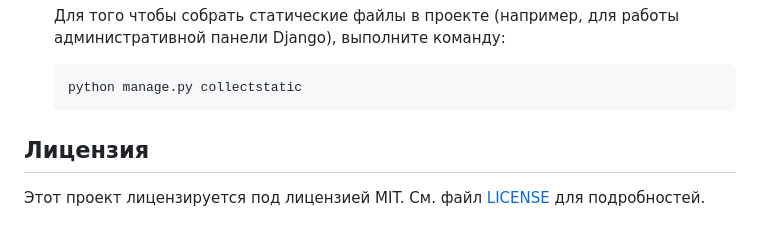
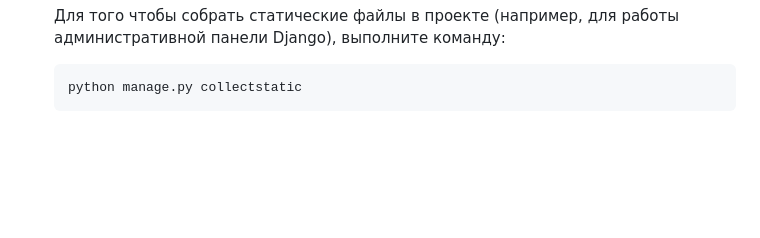
Before and after one commit to MikasaAl4naya/barter_system, a Markdown page: README.md, the part around the change. Rendered like a GitHub page; blank space fills up the shorter version.

````diff
--- a/README.md
+++ b/README.md
@@ -96,7 +96,3 @@ Barter System предоставляет следующие возможност
    ```bash
    python manage.py collectstatic
    ```
-
-## Лицензия
-
-Этот проект лицензируется под лицензией MIT. См. файл [LICENSE](LICENSE) для подробностей.
````
